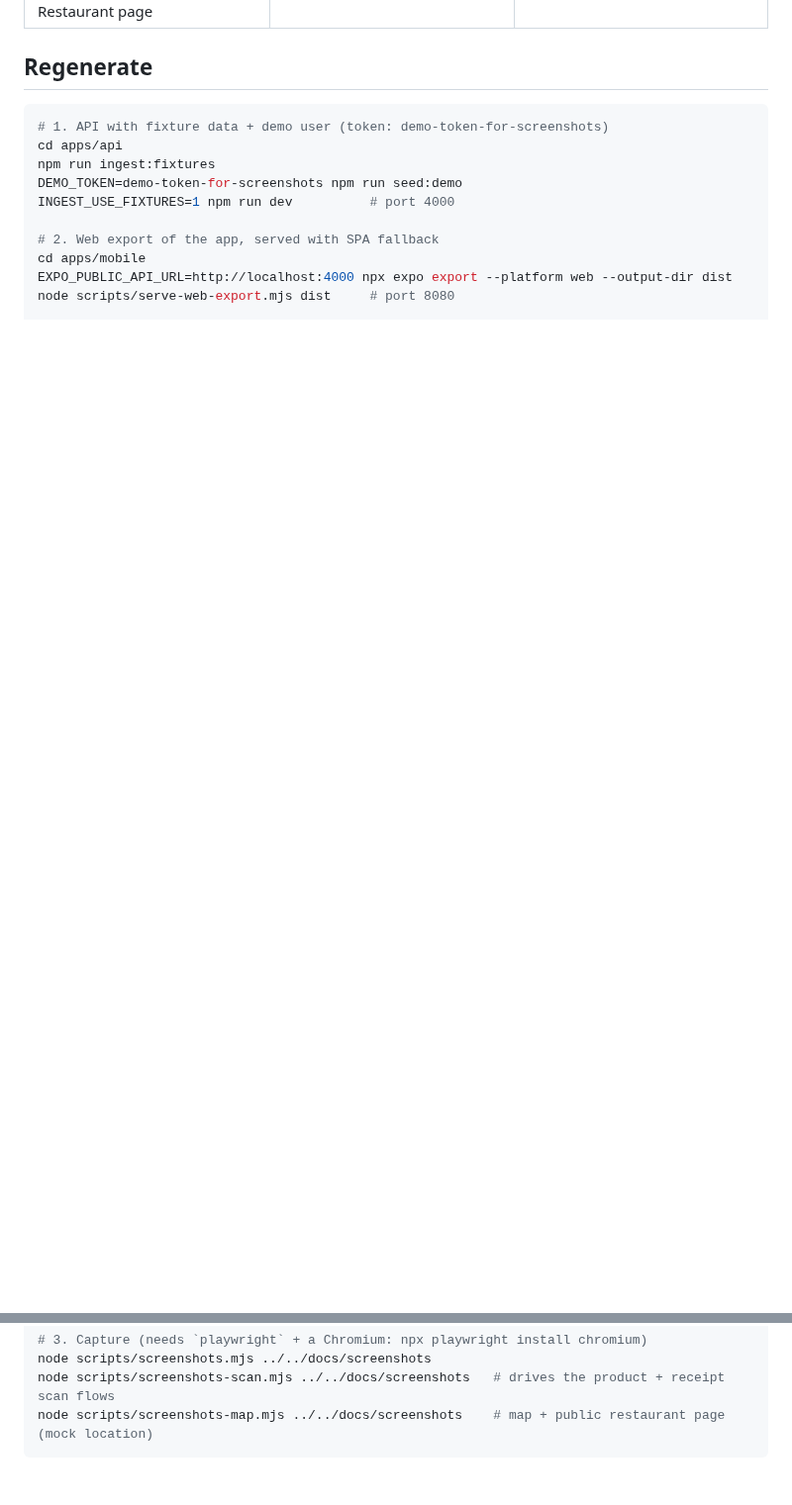
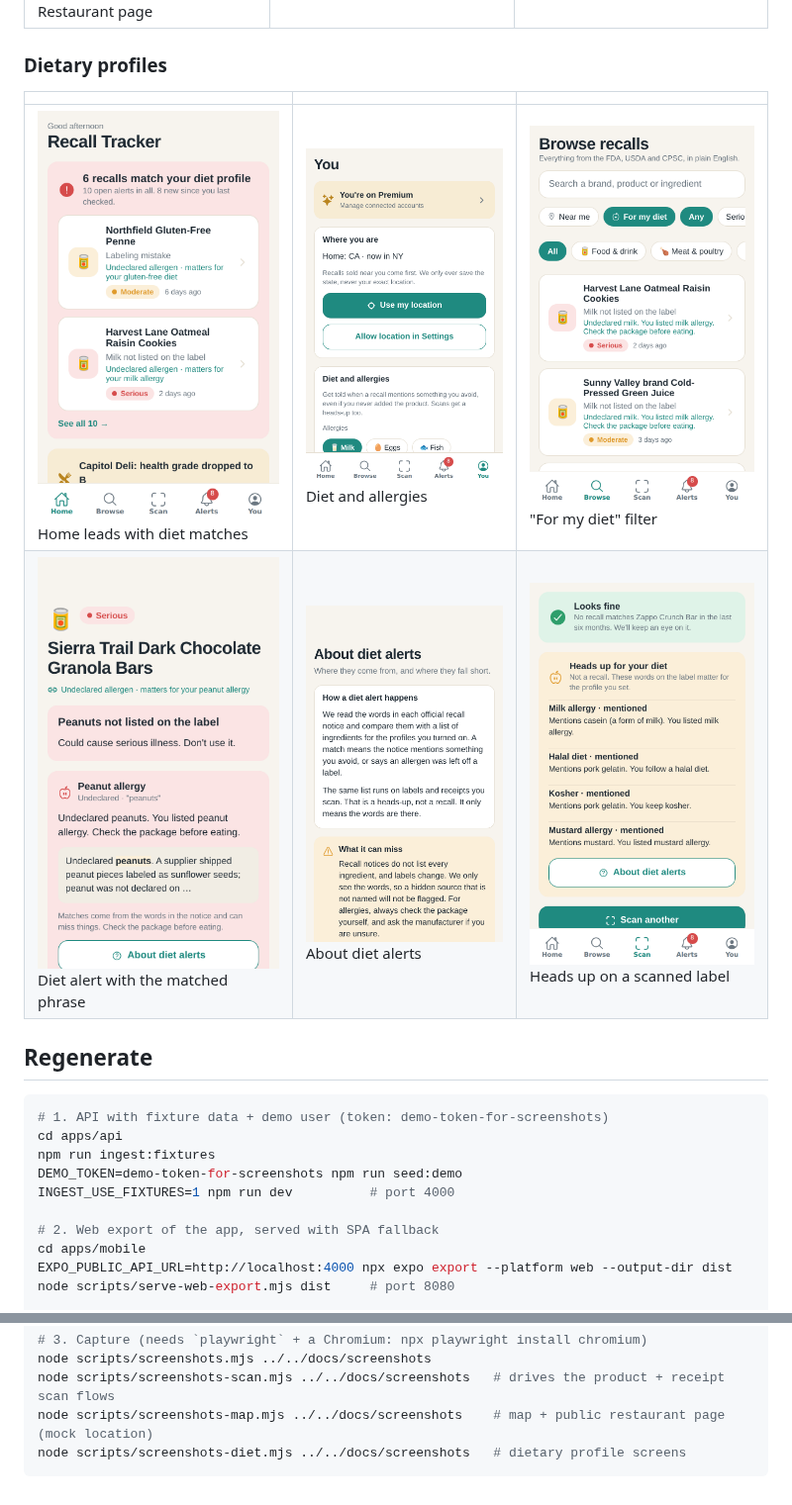
Before and after one commit to jusmurdev/Recall-Tracker, a Markdown page: docs/screenshots/README.md, 2 parts joined by grey strips. Shown at 99% size. Drawn GitHub-style; pictures changed too: docs/screenshots/20-home-diet-lead.png (added), docs/screenshots/21-settings-diet.png (added), docs/screenshots/22-browse-for-my-diet.png (added); blank space fills up the shorter version.

Commit message:
Seed diet demo recalls, document dietary profiles, add diet screenshots
Co-Authored-By: Claude Fable 5.1 <noreply@anthropic.com>
Claude-Session: https://claude.ai/code/session_01F3ZstUUrkXpatEAcj7SK8v

````diff
--- a/docs/screenshots/README.md
+++ b/docs/screenshots/README.md
@@ -17,6 +17,13 @@ shows a radar-style preview instead of Apple/Google Maps.
 | ![](13-connectors.png) Connected accounts | ![](14-settings.png) You | ![](15-map.png) Restaurants near you |
 | ![](16-restaurant-public.png) Restaurant page | | |
 
+### Dietary profiles
+
+| | | |
+| --- | --- | --- |
+| ![](20-home-diet-lead.png) Home leads with diet matches | ![](21-settings-diet.png) Diet and allergies | ![](22-browse-for-my-diet.png) "For my diet" filter |
+| ![](23-alert-diet-detail.png) Diet alert with the matched phrase | ![](24-about-diet-alerts.png) About diet alerts | ![](25-scan-diet-heads-up.png) Heads up on a scanned label |
+
 ## Regenerate
 
 ```bash
@@ -35,4 +42,5 @@ node scripts/serve-web-export.mjs dist     # port 8080
 node scripts/screenshots.mjs ../../docs/screenshots
 node scripts/screenshots-scan.mjs ../../docs/screenshots   # drives the product + receipt scan flows
 node scripts/screenshots-map.mjs ../../docs/screenshots    # map + public restaurant page (mock location)
+node scripts/screenshots-diet.mjs ../../docs/screenshots   # dietary profile screens
 ```
````
Also changed, not shown: README.md (+3 -0 lines), docs/diet-profiles.md (added, +101 -0 lines), 1 other file.
